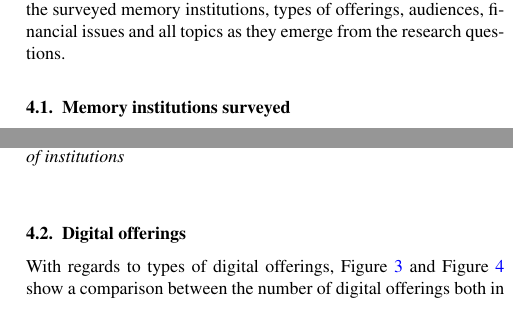
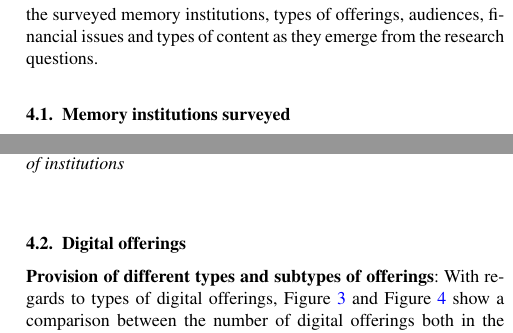
Before and after one commit to karina-rodriguez/gch2020.SurveyMemInstitutions, a LaTeX document (EGauthorGuidelines-GCH2020-sub.tex): two parts of the columns of page 6 of 11 before the commit and two parts of the columns of page 6 of 10 after it, joined at a grey line, cut so that both start at the same text. Compiled offline with pdfLaTeX.

Commit message:
fixed the type section for myrsini revision

```diff
--- a/EGauthorGuidelines-GCH2020-sub.tex
+++ b/EGauthorGuidelines-GCH2020-sub.tex
@@ -385,7 +388,7 @@ The analysis of data allowed us to explore in detail the digital offerings of me
 
 A total of 922 digital offerings were recorded as providing relevant content for the COVID-19 crisis amongst all memory institutions. This includes a total of 515 digital offerings in the UK, and 407 digital offerings in the US; with an average of 11 digital offerings per memory institution. We reiterate that not all of this content was newly created, but could have been restructured and highlighted as relevant to the perceived needs of audiences during the lockdowns.
 
-The following subsections present the analysis of data regarding the surveyed memory institutions, types of offerings, audiences, financial issues and all topics as they emerge from the research questions.
+The following subsections present the analysis of data regarding the surveyed memory institutions, types of offerings, audiences, financial issues and types of content as they emerge from the research questions.
 
 \subsection{Memory institutions surveyed}
 \label{inst}
@@ -427,8 +430,9 @@ Moreover, Figure~\ref{fig:typeofferings} presents the number of digital offering
 
 \subsection{Digital offerings}
 \label{dig}
-With regards to types of digital offerings, Figure~\ref{fig:TypeComparisonUKUS} and Figure~\ref{fig:SubTypeComparisonUKUS} show a comparison between the number of digital offerings both in the UK and the U.S. classified according to their type and subtype. Digital offerings of \emph{Collection} (28\%) and \emph{Communication} (43\%) type were the most popular in both countries. For the UK, \emph{Collection} type of digital offerings represented a 29\%; while \emph{Communication} type of digital offerings represented a 42\% of the total offering for the UK. For the U.S., \emph{Collection} type of digital offerings represented a 25\%; while \emph{Communication} type of digital offerings represented a 45\% of the total offering for the U.S.
+\noindent \textbf{Provision of different types and subtypes of offerings}:  With regards to types of digital offerings, Figure~\ref{fig:TypeComparisonUKUS} and Figure~\ref{fig:SubTypeComparisonUKUS} show a comparison between the number of digital offerings both in the UK and the U.S. classified according to their type and subtype. Digital offerings of \emph{Collection} and \emph{Communication} type were the most popular in both countries. Both represented 71\% of the total offering.
+
+For the UK, \emph{Collection} type of digital offerings represented a 29\%; while \emph{Communication} type represented a 42\% of the total offering for the UK. For the U.S., \emph{Collection} type of digital offerings represented a 25\%; while \emph{Communication} type represented a 45\% of the total offering for the U.S. This data demonstrates the value which memory institutions place on enabling access to collection content in terms of fulfilling their remit throughout the lockdown period. In addition, memory institutions actively sought to keep in contact with audiences. This also confirms that memory institutions responded well to advice to keep communication with audiences via alternative channels of communication through digital tools and platforms.
 
 
-On the lower end, virtual visits represented only a 2\% both for the UK and the U.S. making it the lower type of digital offering for both countries. It is interesting the fact that there  were so few virtual visits being offered, despite the fact that audiences could not physically visit memory institutions. Probably, the biggest barrier for this was the lack of funding and infrastructure for the creation of such experiences. Fewer museums had already explored virtual visit development opportunities through collaboration with Google Arts \& Culture Street View panoramas \textbf{cite here the british museum} or in house productions
 
@@ -488,10 +487,6 @@ Figures~\ref{fig:DigOffType} and ~\ref{fig:MTypeOfferings} illustrate that digit
 % 60 /
 
 
-\MS{The less explored type of digital offerings is about \emph{Funding}, with only 4\% of the them related to this aspect. This is somehow surprising given the financial loses because of the COVID-19 crisis and the urgent calls for financial support for the sector. This might demonstrate the lack of precise income generating marketing strategies, as well as the fact that heritage institutions rely mostly on governmental funding to help them during these difficult times. Nonetheless, it seems that some institutions put further efforts in exploring funding streams that could make up for the part of the lost income during lockdown.}
-
-
-\MS{Some of the interesting examples include: ............. of the interesting examples were found regarding digital offerings which are commercial ventures, includes recipe boxes to buy with all the ingredients and instructions to prepare food at home offered by Birmingham Museum \& Art Gallery; or genealogy search services offered by the Statue of Liberty-Ellis Island Foundation which provided research to trace family history/arrival to America by the institution research staff. Also, there were some museums which generated income by organising ticketed live events, such as the online science camp for pupils organised by California Science Centre.}
 
 
 
```
Also changed, not shown: EGauthorGuidelines-GCH2020-sub.tex (21 more changed lines).
